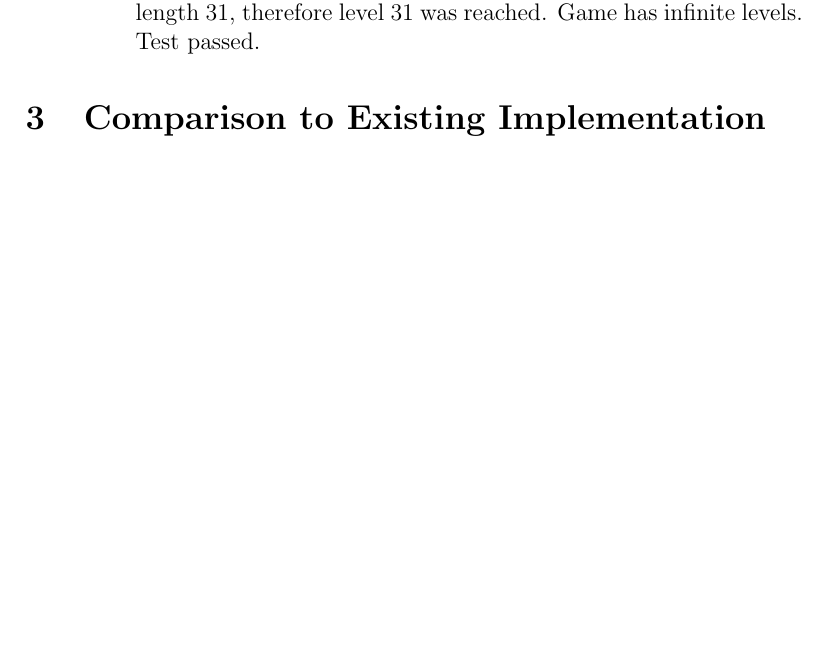
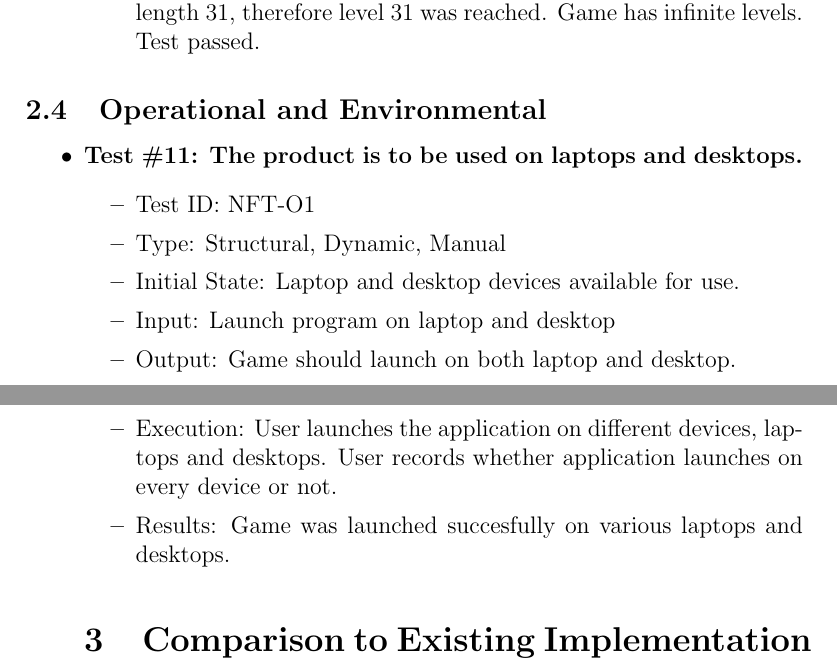
Before and after one commit to JP-Dakran/DNA_Says, a LaTeX document (Doc/TestReport/TestReport.tex): part of page 16 of 23 before the commit and two parts of pages 16 and 17 of 23 after it, the two joined at a grey line, cut so that both start at the same text, the shorter picture padded with empty space. Compiled offline with pdfLaTeX.

Commit message:
NF test 11 result added

```diff
--- a/Doc/TestReport/TestReport.tex
+++ b/Doc/TestReport/TestReport.tex
@@ -425,6 +425,19 @@ In this subsection, tests will be conducted in parallel for existing implementat
 \end{itemize}
 \end{itemize}
 
+\subsection{Operational and Environmental}
+\begin{itemize}
+\item \textbf{Test \#11: The product is to be used on laptops and desktops.}
+\begin{itemize}
+\item Test ID: NFT-O1
+\item Type: Structural, Dynamic, Manual
+\item Initial State: Laptop and desktop devices available for use.
+\item Input: Launch program on laptop and desktop
+\item Output: Game should launch on both laptop and desktop.
+\item Execution: User launches the application on different devices, laptops and desktops. User records whether application launches on every device or not.
+\item Results: Game was launched succesfully on various laptops and desktops.
+\end{itemize}
+
 
 
 \section{Comparison to Existing Implementation}
```
